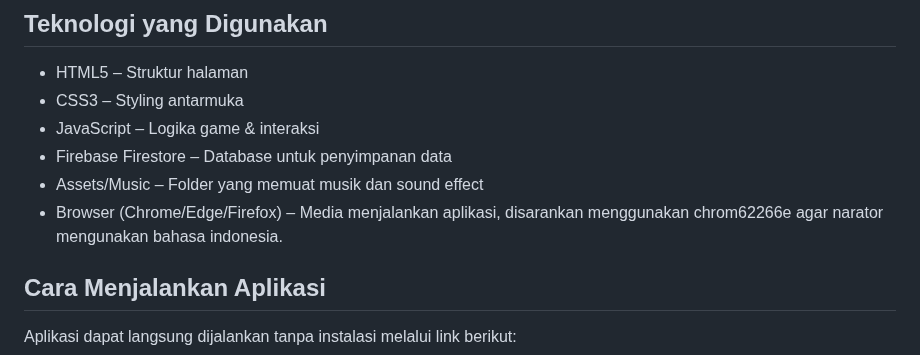
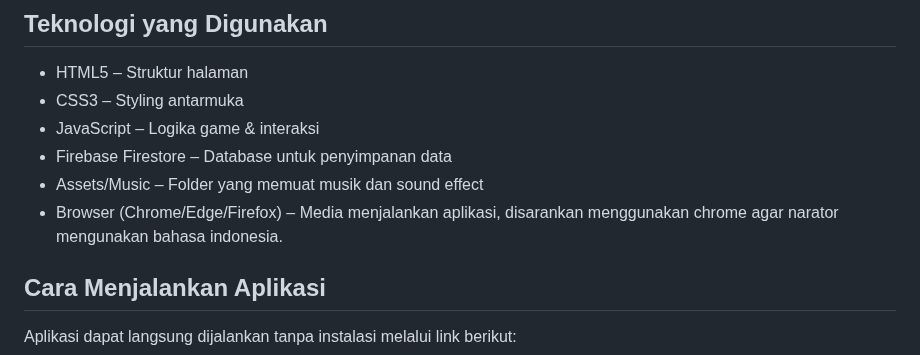
Before and after one commit to Ragit09/Edufunkids, a Markdown page: README.md, the part around the change. Drawn GitHub-style.

Commit message:
Fix typo in browser recommendation section

```diff
--- a/README.md
+++ b/README.md
@@ -40,7 +40,7 @@ EduFunKids adalah aplikasi web edukasi interaktif berbasis browser yang dirancan
 - Firebase Firestore – Database untuk penyimpanan data
 - Assets/Music – Folder yang memuat musik dan sound effect
 - Browser (Chrome/Edge/Firefox) – Media menjalankan aplikasi,
-  disarankan menggunakan chrom62266e agar narator mengunakan bahasa indonesia.
+  disarankan menggunakan chrome agar narator mengunakan bahasa indonesia.
 
 ## Cara Menjalankan Aplikasi
 Aplikasi dapat langsung dijalankan tanpa instalasi melalui link berikut:
```
